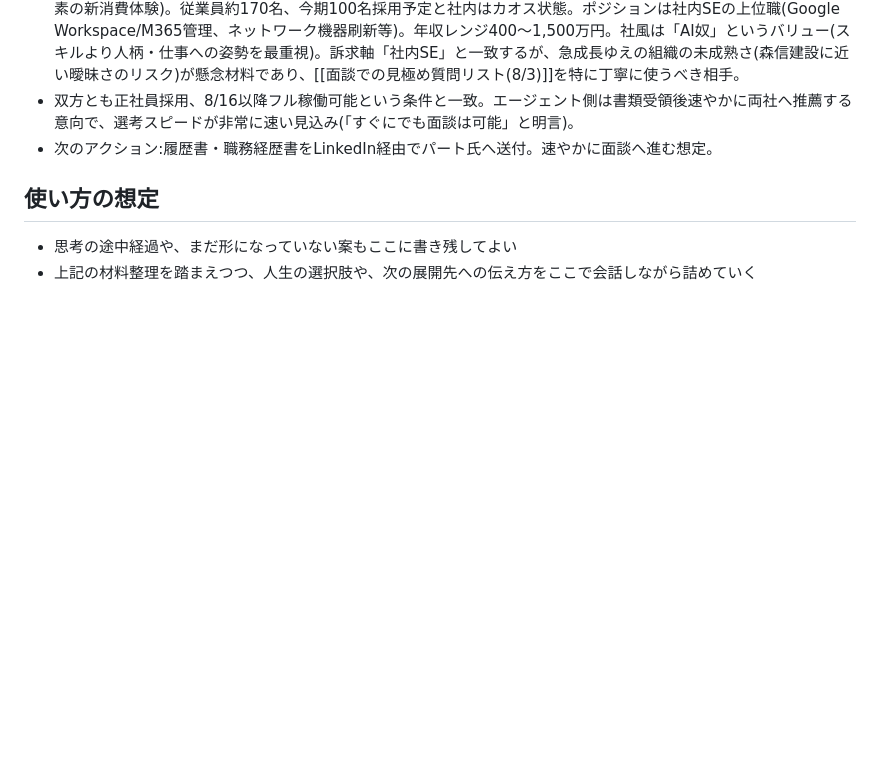
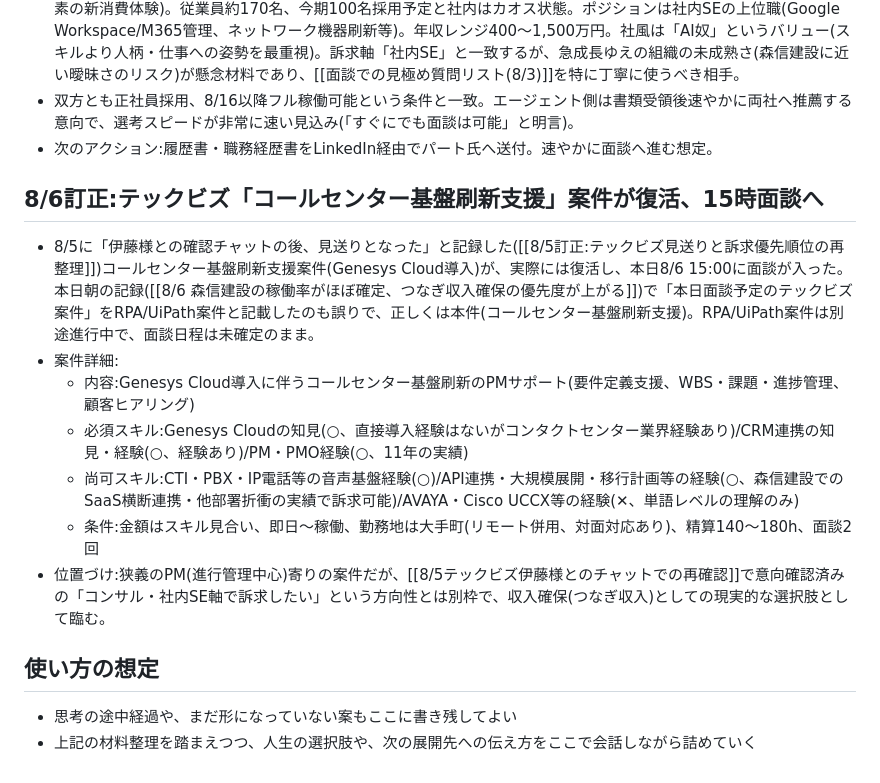
Before and after one commit to hioguitar/practice_20250730, a Markdown page: carrire/CLAUDE.md, the part around the change. Rendered like a GitHub page; blank space fills up the shorter version.

Commit message:
社長からたたき台作成の返答、テックビズ・コールセンター基盤刷新支援案件の復活と本日15時面談の詳細を記録(8/5見送り記録・本日朝の案件取り違えを訂正)
Co-Authored-By: Claude Sonnet 5 <noreply@anthropic.com>

```diff
--- a/carrire/CLAUDE.md
+++ b/carrire/CLAUDE.md
@@ -341,6 +341,16 @@
 - 双方とも正社員採用、8/16以降フル稼働可能という条件と一致。エージェント側は書類受領後速やかに両社へ推薦する意向で、選考スピードが非常に速い見込み(「すぐにでも面談は可能」と明言)。
 - 次のアクション:履歴書・職務経歴書をLinkedIn経由でパート氏へ送付。速やかに面談へ進む想定。
 
+## 8/6訂正:テックビズ「コールセンター基盤刷新支援」案件が復活、15時面談へ
+
+- 8/5に「伊藤様との確認チャットの後、見送りとなった」と記録した([[8/5訂正:テックビズ見送りと訴求優先順位の再整理]])コールセンター基盤刷新支援案件(Genesys Cloud導入)が、実際には復活し、本日8/6 15:00に面談が入った。本日朝の記録([[8/6 森信建設の稼働率がほぼ確定、つなぎ収入確保の優先度が上がる]])で「本日面談予定のテックビズ案件」をRPA/UiPath案件と記載したのも誤りで、正しくは本件(コールセンター基盤刷新支援)。RPA/UiPath案件は別途進行中で、面談日程は未確定のまま。
+- 案件詳細:
+  - 内容:Genesys Cloud導入に伴うコールセンター基盤刷新のPMサポート(要件定義支援、WBS・課題・進捗管理、顧客ヒアリング)
+  - 必須スキル:Genesys Cloudの知見(○、直接導入経験はないがコンタクトセンター業界経験あり)/CRM連携の知見・経験(○、経験あり)/PM・PMO経験(○、11年の実績)
+  - 尚可スキル:CTI・PBX・IP電話等の音声基盤経験(○)/API連携・大規模展開・移行計画等の経験(○、森信建設でのSaaS横断連携・他部署折衝の実績で訴求可能)/AVAYA・Cisco UCCX等の経験(✕、単語レベルの理解のみ)
+  - 条件:金額はスキル見合い、即日〜稼働、勤務地は大手町(リモート併用、対面対応あり)、精算140〜180h、面談2回
+- 位置づけ:狭義のPM(進行管理中心)寄りの案件だが、[[8/5テックビズ伊藤様とのチャットでの再確認]]で意向確認済みの「コンサル・社内SE軸で訴求したい」という方向性とは別枠で、収入確保(つなぎ収入)としての現実的な選択肢として臨む。
+
 ## 使い方の想定
 
 - 思考の途中経過や、まだ形になっていない案もここに書き残してよい
```
Also changed, not shown: morinobu-kensetsu/CLAUDE.md (+2 -1 lines).
